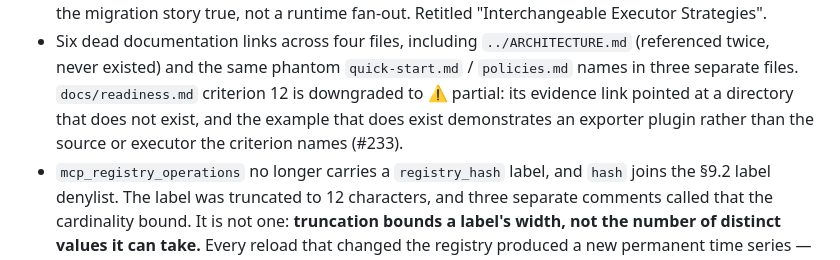
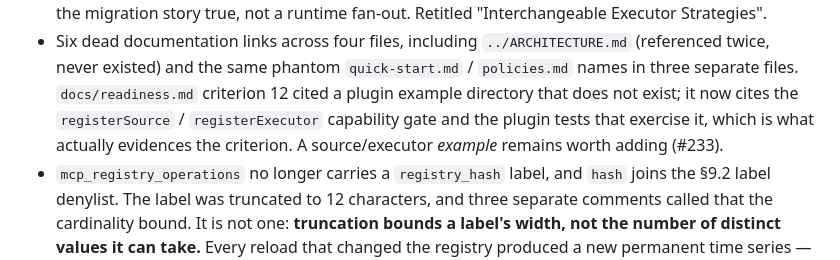
Before and after one commit to askturret/mcp, a Markdown page: CHANGELOG.md, the part around the change. Drawn GitHub-style.

Commit message:
docs: cite the real evidence for readiness criterion 12 (relates to #156)
Self-correction. My previous commit downgraded criterion 12 to partial
because its evidence link pointed at examples/plugin-executor/, which does
not exist. That reasoning was wrong: I treated a broken evidence link as an
absent capability, which is the same error class as the audit finding I
corrected earlier in this branch -- concluding absence from a failed lookup.

The capability is real and tested. PluginContext exposes registerSource and
registerExecutor (packages/core/src/plugin/types.ts:128), both capability-
gated in host.ts, and plugin.test.ts registers a real OperationSource
through a plugin and asserts it is usable as compiler input -- annotated in
the test itself as "the thing section 53 actually asks". So the criterion is
met; only the citation was broken.

The row now cites the gate and the tests. The reference example does
demonstrate an exporter rather than a source or executor, which is worth
fixing, but that is an example gap rather than an unmet criterion and stays
tracked in #233.

Caught by the CI readiness gate, which requires all 12 rows green. The gate
was right and I was wrong.

Signed-off-by: Operum Engineer (dmitrys-mac-mini) <engineer+dmitrys-mac-mini@operum.ai>

```diff
--- a/CHANGELOG.md
+++ b/CHANGELOG.md
@@ -133,9 +133,10 @@ when `1.0.0` ships.
 - Six dead documentation links across four files, including `../ARCHITECTURE.md`
   (referenced twice, never existed) and the same phantom `quick-start.md` /
   `policies.md` names in three separate files. `docs/readiness.md` criterion 12
-  is downgraded to ⚠️ partial: its evidence link pointed at a directory that
-  does not exist, and the example that does exist demonstrates an exporter
-  plugin rather than the source or executor the criterion names (#233).
+  cited a plugin example directory that does not exist; it now cites the
+  `registerSource` / `registerExecutor` capability gate and the plugin tests
+  that exercise it, which is what actually evidences the criterion. A
+  source/executor *example* remains worth adding (#233).
 - `mcp_registry_operations` no longer carries a `registry_hash` label, and
   `hash` joins the §9.2 label denylist.
   The label was truncated to 12 characters, and three separate comments called
```
Also changed, not shown: docs/readiness.md (+1 -1 lines).
